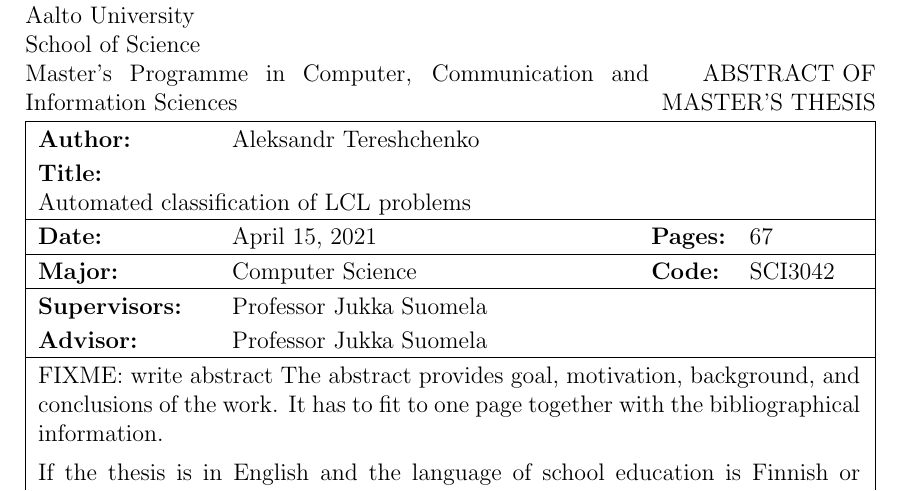
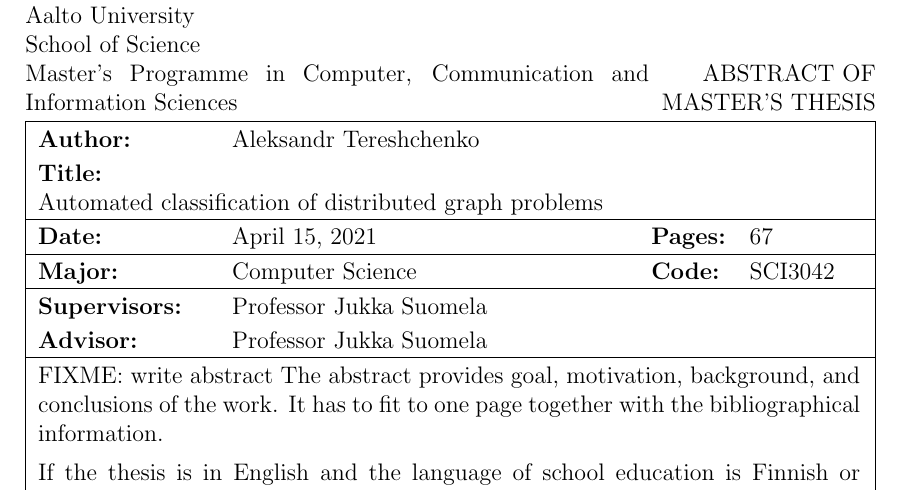
Before and after one commit to AleksTeresh/lcl-classifier, a LaTeX thesis (report/thesis-example.tex): part of page 2 of 67, cut so that both start at the same text. Compiled offline with pdfLaTeX.

Commit message:
text: update title

```diff
--- a/report/thesis-example.tex
+++ b/report/thesis-example.tex
@@ -287,7 +287,7 @@
 % You can just fix the texts there. Just remember to check all the language
 % variants you use (they are all there in the same place).
 % ------------------------------------------------------------------
-\newcommand{\TITLE}{Automated classification of LCL \mbox{problems}}
+\newcommand{\TITLE}{Automated classification of distributed graph problems}
 \newcommand{\FTITLE}{Ohjelmistoprosessit m�nteille:}
 \newcommand{\STITLE}{Den stora stygga vargen:}
 \newcommand{\SUBTITLE}{}
```
